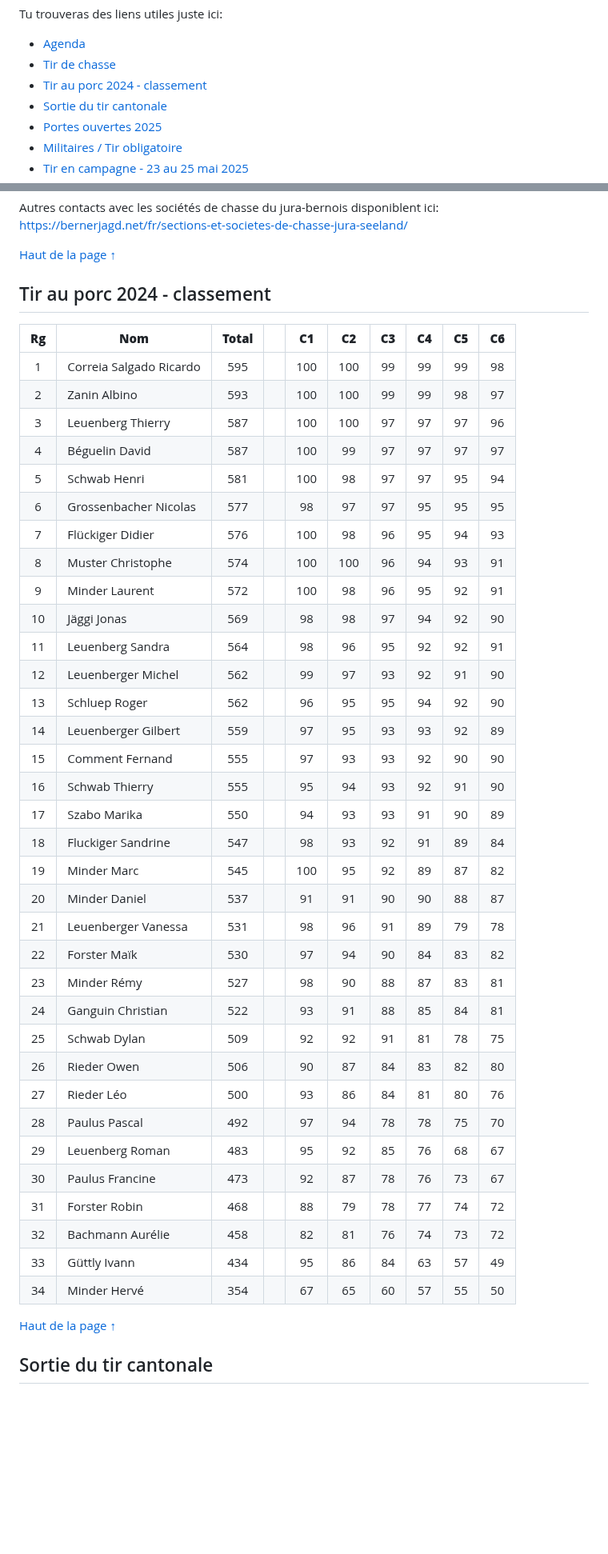
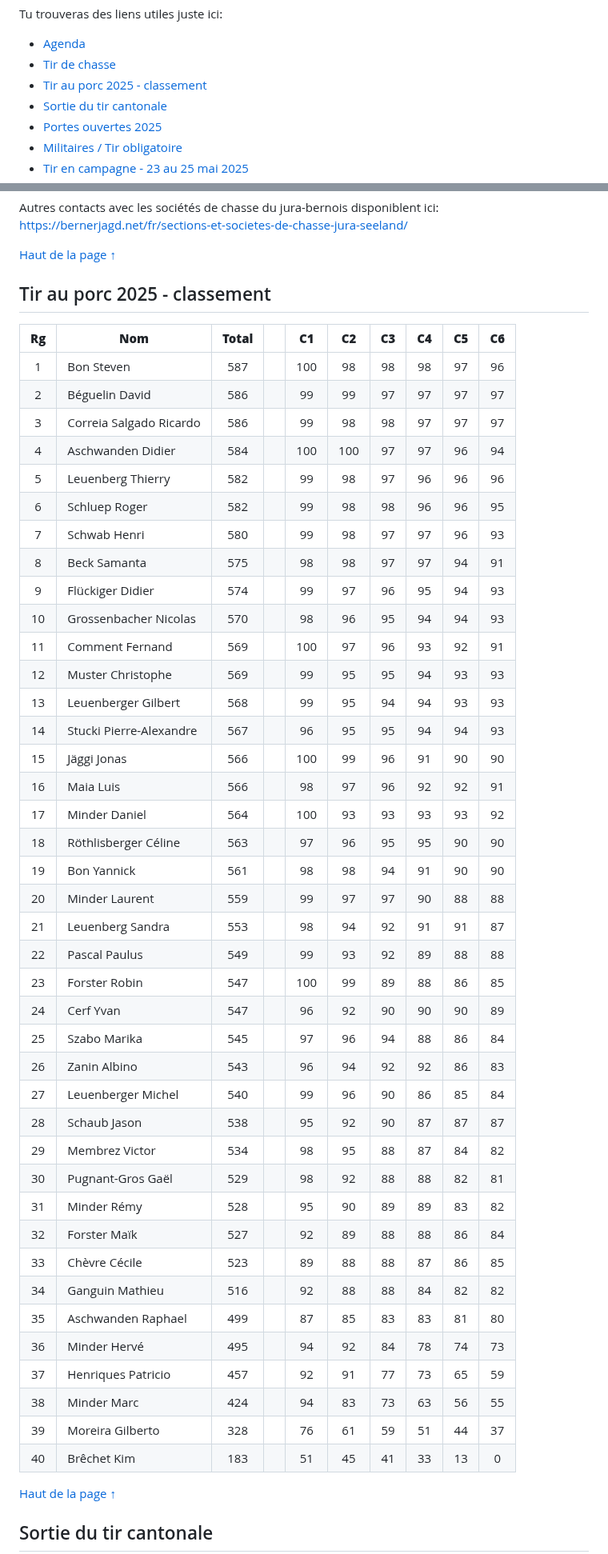
Before and after one commit to GISED-Link/tireschert.ch, a Markdown page: index.md, 2 parts joined by grey strips. Shown at 80% size. Rendered like a GitHub page; blank space fills up the shorter version.

Commit message:
update tir au porc 2025

```diff
--- a/index.md
+++ b/index.md
@@ -8,7 +8,7 @@ Tu trouveras des liens utiles juste ici:
 
 - [Agenda](#agenda)
 - [Tir de chasse](#tir-de-chasse)
-- [Tir au porc 2024 - classement](#tir-au-porc-2024---classement)
+- [Tir au porc 2025 - classement](#tir-au-porc-2025---classement)
 - [Sortie du tir cantonale](#sortie-du-tir-cantonale)
 - [Portes ouvertes 2025](#portes-ouvertes-2025)
 - [Militaires / Tir obligatoire](#militaires--tir-obligatoire)
@@ -61,44 +61,51 @@ https://bernerjagd.net/fr/sections-et-societes-de-chasse-jura-seeland/
 
 [Haut de la page ↑](#bienvenue-à-la-société-de-tir-deschert-300m)
 
-## Tir au porc 2024 - classement
+## Tir au porc 2025 - classement
 
 | **Rg** | **Nom** | **Total** |  | **C1** | **C2** | **C3** | **C4** | **C5** | **C6** |
 |:---:|---|:---:|---|:---:|:---:|:---:|:---:|:---:|:---:|
-| 1 | Correia Salgado Ricardo | 595 |  | 100 | 100 | 99 | 99 | 99 | 98 |
-| 2 | Zanin Albino | 593 |  | 100 | 100 | 99 | 99 | 98 | 97 |
-| 3 | Leuenberg Thierry | 587 |  | 100 | 100 | 97 | 97 | 97 | 96 |
-| 4 | Béguelin David | 587 |  | 100 | 99 | 97 | 97 | 97 | 97 |
-| 5 | Schwab Henri | 581 |  | 100 | 98 | 97 | 97 | 95 | 94 |
-| 6 | Grossenbacher Nicolas | 577 |  | 98 | 97 | 97 | 95 | 95 | 95 |
-| 7 | Flückiger Didier | 576 |  | 100 | 98 | 96 | 95 | 94 | 93 |
-| 8 | Muster Christophe | 574 |  | 100 | 100 | 96 | 94 | 93 | 91 |
-| 9 | Minder Laurent | 572 |  | 100 | 98 | 96 | 95 | 92 | 91 |
-| 10 | Jäggi Jonas | 569 |  | 98 | 98 | 97 | 94 | 92 | 90 |
-| 11 | Leuenberg Sandra | 564 |  | 98 | 96 | 95 | 92 | 92 | 91 |
-| 12 | Leuenberger Michel | 562 |  | 99 | 97 | 93 | 92 | 91 | 90 |
-| 13 | Schluep Roger | 562 |  | 96 | 95 | 95 | 94 | 92 | 90 |
-| 14 | Leuenberger Gilbert | 559 |  | 97 | 95 | 93 | 93 | 92 | 89 |
-| 15 | Comment Fernand | 555 |  | 97 | 93 | 93 | 92 | 90 | 90 |
-| 16 | Schwab Thierry | 555 |  | 95 | 94 | 93 | 92 | 91 | 90 |
-| 17 | Szabo Marika | 550 |  | 94 | 93 | 93 | 91 | 90 | 89 |
-| 18 | Fluckiger Sandrine | 547 |  | 98 | 93 | 92 | 91 | 89 | 84 |
-| 19 | Minder Marc | 545 |  | 100 | 95 | 92 | 89 | 87 | 82 |
-| 20 | Minder Daniel | 537 |  | 91 | 91 | 90 | 90 | 88 | 87 |
-| 21 | Leuenberger Vanessa | 531 |  | 98 | 96 | 91 | 89 | 79 | 78 |
-| 22 | Forster Maïk | 530 |  | 97 | 94 | 90 | 84 | 83 | 82 |
-| 23 | Minder Rémy | 527 |  | 98 | 90 | 88 | 87 | 83 | 81 |
-| 24 | Ganguin Christian | 522 |  | 93 | 91 | 88 | 85 | 84 | 81 |
-| 25 | Schwab Dylan | 509 |  | 92 | 92 | 91 | 81 | 78 | 75 |
-| 26 | Rieder Owen | 506 |  | 90 | 87 | 84 | 83 | 82 | 80 |
-| 27 | Rieder Léo | 500 |  | 93 | 86 | 84 | 81 | 80 | 76 |
-| 28 | Paulus Pascal | 492 |  | 97 | 94 | 78 | 78 | 75 | 70 |
-| 29 | Leuenberg Roman | 483 |  | 95 | 92 | 85 | 76 | 68 | 67 |
-| 30 | Paulus Francine | 473 |  | 92 | 87 | 78 | 76 | 73 | 67 |
-| 31 | Forster Robin | 468 |  | 88 | 79 | 78 | 77 | 74 | 72 |
-| 32 | Bachmann Aurélie | 458 |  | 82 | 81 | 76 | 74 | 73 | 72 |
-| 33 | Güttly Ivann | 434 |  | 95 | 86 | 84 | 63 | 57 | 49 |
-| 34 | Minder Hervé | 354 |  | 67 | 65 | 60 | 57 | 55 | 50 |
+| 1 | Bon Steven | 587 |  | 100 | 98 | 98 | 98 | 97 | 96 |
+| 2 | Béguelin David | 586 |  | 99 | 99 | 97 | 97 | 97 | 97 |
+| 3 | Correia Salgado Ricardo | 586 |  | 99 | 98 | 98 | 97 | 97 | 97 |
+| 4 | Aschwanden Didier | 584 |  | 100 | 100 | 97 | 97 | 96 | 94 |
+| 5 | Leuenberg Thierry | 582 |  | 99 | 98 | 97 | 96 | 96 | 96 |
+| 6 | Schluep Roger | 582 |  | 99 | 98 | 98 | 96 | 96 | 95 |
+| 7 | Schwab Henri | 580 |  | 99 | 98 | 97 | 97 | 96 | 93 |
+| 8 | Beck Samanta | 575 |  | 98 | 98 | 97 | 97 | 94 | 91 |
+| 9 | Flückiger Didier | 574 |  | 99 | 97 | 96 | 95 | 94 | 93 |
+| 10 | Grossenbacher Nicolas | 570 |  | 98 | 96 | 95 | 94 | 94 | 93 |
+| 11 | Comment Fernand | 569 |  | 100 | 97 | 96 | 93 | 92 | 91 |
+| 12 | Muster Christophe | 569 |  | 99 | 95 | 95 | 94 | 93 | 93 |
+| 13 | Leuenberger Gilbert | 568 |  | 99 | 95 | 94 | 94 | 93 | 93 |
+| 14 | Stucki Pierre-Alexandre | 567 |  | 96 | 95 | 95 | 94 | 94 | 93 |
+| 15 | Jäggi Jonas | 566 |  | 100 | 99 | 96 | 91 | 90 | 90 |
+| 16 | Maia Luis | 566 |  | 98 | 97 | 96 | 92 | 92 | 91 |
+| 17 | Minder Daniel | 564 |  | 100 | 93 | 93 | 93 | 93 | 92 |
+| 18 | Röthlisberger Céline | 563 |  | 97 | 96 | 95 | 95 | 90 | 90 |
+| 19 | Bon Yannick | 561 |  | 98 | 98 | 94 | 91 | 90 | 90 |
+| 20 | Minder Laurent | 559 |  | 99 | 97 | 97 | 90 | 88 | 88 |
+| 21 | Leuenberg Sandra | 553 |  | 98 | 94 | 92 | 91 | 91 | 87 |
+| 22 | Pascal Paulus | 549 |  | 99 | 93 | 92 | 89 | 88 | 88 |
+| 23 | Forster Robin | 547 |  | 100 | 99 | 89 | 88 | 86 | 85 |
+| 24 | Cerf Yvan | 547 |  | 96 | 92 | 90 | 90 | 90 | 89 |
+| 25 | Szabo Marika | 545 |  | 97 | 96 | 94 | 88 | 86 | 84 |
+| 26 | Zanin Albino | 543 |  | 96 | 94 | 92 | 92 | 86 | 83 |
+| 27 | Leuenberger Michel | 540 |  | 99 | 96 | 90 | 86 | 85 | 84 |
+| 28 | Schaub Jason | 538 |  | 95 | 92 | 90 | 87 | 87 | 87 |
+| 29 | Membrez Victor | 534 |  | 98 | 95 | 88 | 87 | 84 | 82 |
+| 30 | Pugnant-Gros Gaël | 529 |  | 98 | 92 | 88 | 88 | 82 | 81 |
+| 31 | Minder Rémy | 528 |  | 95 | 90 | 89 | 89 | 83 | 82 |
+| 32 | Forster Maïk | 527 |  | 92 | 89 | 88 | 88 | 86 | 84 |
+| 33 | Chèvre Cécile | 523 |  | 89 | 88 | 88 | 87 | 86 | 85 |
+| 34 | Ganguin Mathieu | 516 |  | 92 | 88 | 88 | 84 | 82 | 82 |
+| 35 | Aschwanden Raphael | 499 |  | 87 | 85 | 83 | 83 | 81 | 80 |
+| 36 | Minder Hervé | 495 |  | 94 | 92 | 84 | 78 | 74 | 73 |
+| 37 | Henriques Patricio | 457 |  | 92 | 91 | 77 | 73 | 65 | 59 |
+| 38 | Minder Marc | 424 |  | 94 | 83 | 73 | 63 | 56 | 55 |
+| 39 | Moreira Gilberto | 328 |  | 76 | 61 | 59 | 51 | 44 | 37 |
+| 40 | Brêchet Kim | 183 |  | 51 | 45 | 41 | 33 | 13 | 0 |
+
 
 [Haut de la page ↑](#bienvenue-à-la-société-de-tir-deschert-300m)
 
```
